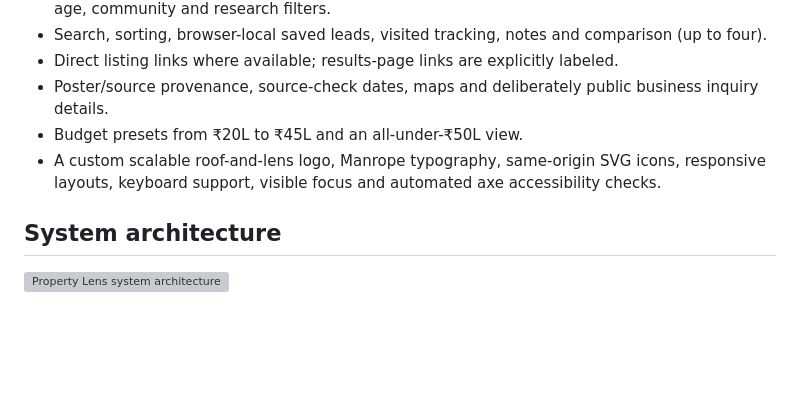
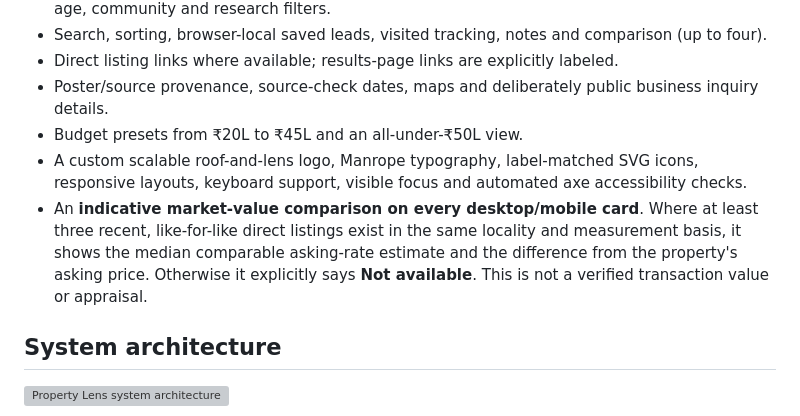
Before and after one commit to varunjakkampudi-tech/property-lens, a Markdown page: README.md, the part around the change. Rendered like a GitHub page; blank space fills up the shorter version; grey boxes are pictures that could not be loaded.

Commit message:
docs: explain visible market value benchmarks and their evidentiary limits

```diff
--- a/README.md
+++ b/README.md
@@ -17,7 +17,8 @@ A lightweight, source-backed property-research dashboard for **Vizag, Tanuku, Pa
 - Direct listing links where available; results-page links are explicitly labeled.
 - Poster/source provenance, source-check dates, maps and deliberately public business inquiry details.
 - Budget presets from ₹20L to ₹45L and an all-under-₹50L view.
-- A custom scalable roof-and-lens logo, Manrope typography, same-origin SVG icons, responsive layouts, keyboard support, visible focus and automated axe accessibility checks.
+- A custom scalable roof-and-lens logo, Manrope typography, label-matched SVG icons, responsive layouts, keyboard support, visible focus and automated axe accessibility checks.
+- An **indicative market-value comparison on every desktop/mobile card**. Where at least three recent, like-for-like direct listings exist in the same locality and measurement basis, it shows the median comparable asking-rate estimate and the difference from the property's asking price. Otherwise it explicitly says **Not available**. This is not a verified transaction value or appraisal.
 
 ## System architecture
 
```
